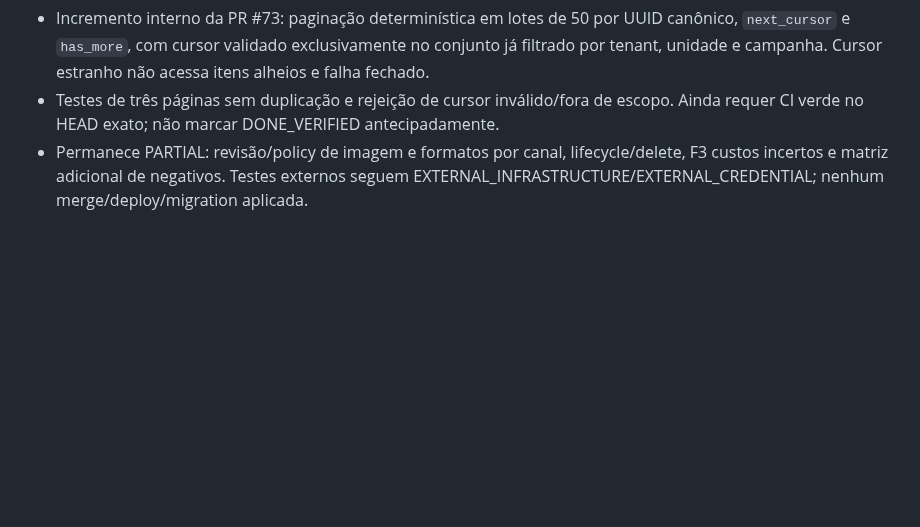
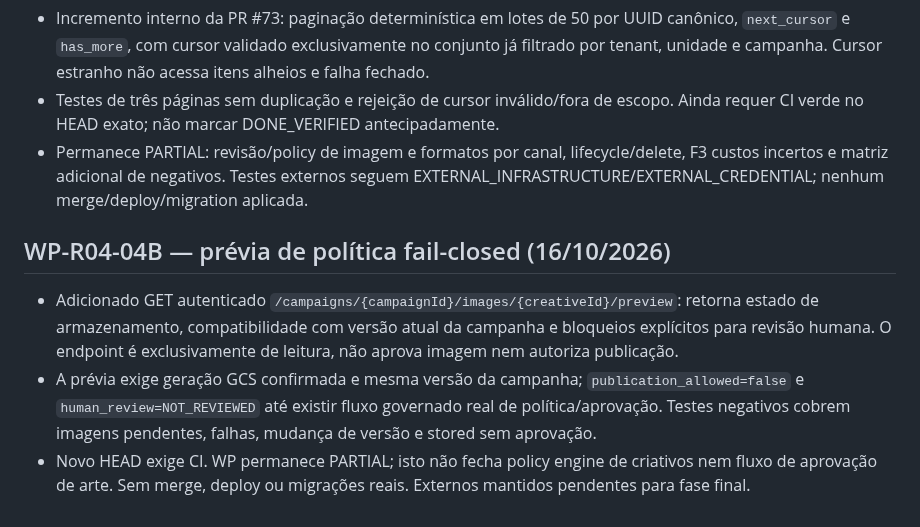
Before and after one commit to faabio3131/f-m-tecnologia-campaia, a Markdown page: AGENTS.md, the part around the change. GitHub-like rendering; blank space fills up the shorter version.

Commit message:
docs(agents): track read-only image preview safety gate and remaining approval workflow

```diff
--- a/AGENTS.md
+++ b/AGENTS.md
@@ -940,3 +940,9 @@ Se qualquer requisito crítico estiver aberto, CampaIA não recebe status `COMER
 - Incremento interno da PR #73: paginação determinística em lotes de 50 por UUID canônico, `next_cursor` e `has_more`, com cursor validado exclusivamente no conjunto já filtrado por tenant, unidade e campanha. Cursor estranho não acessa itens alheios e falha fechado.
 - Testes de três páginas sem duplicação e rejeição de cursor inválido/fora de escopo. Ainda requer CI verde no HEAD exato; não marcar DONE_VERIFIED antecipadamente.
 - Permanece PARTIAL: revisão/policy de imagem e formatos por canal, lifecycle/delete, F3 custos incertos e matriz adicional de negativos. Testes externos seguem EXTERNAL_INFRASTRUCTURE/EXTERNAL_CREDENTIAL; nenhum merge/deploy/migration aplicada.
+
+
+## WP-R04-04B — prévia de política fail-closed (16/10/2026)
+- Adicionado GET autenticado `/campaigns/{campaignId}/images/{creativeId}/preview`: retorna estado de armazenamento, compatibilidade com versão atual da campanha e bloqueios explícitos para revisão humana. O endpoint é exclusivamente de leitura, não aprova imagem nem autoriza publicação.
+- A prévia exige geração GCS confirmada e mesma versão da campanha; `publication_allowed=false` e `human_review=NOT_REVIEWED` até existir fluxo governado real de política/aprovação. Testes negativos cobrem imagens pendentes, falhas, mudança de versão e stored sem aprovação.
+- Novo HEAD exige CI. WP permanece PARTIAL; isto não fecha policy engine de criativos nem fluxo de aprovação de arte. Sem merge, deploy ou migrações reais. Externos mantidos pendentes para fase final.
```
